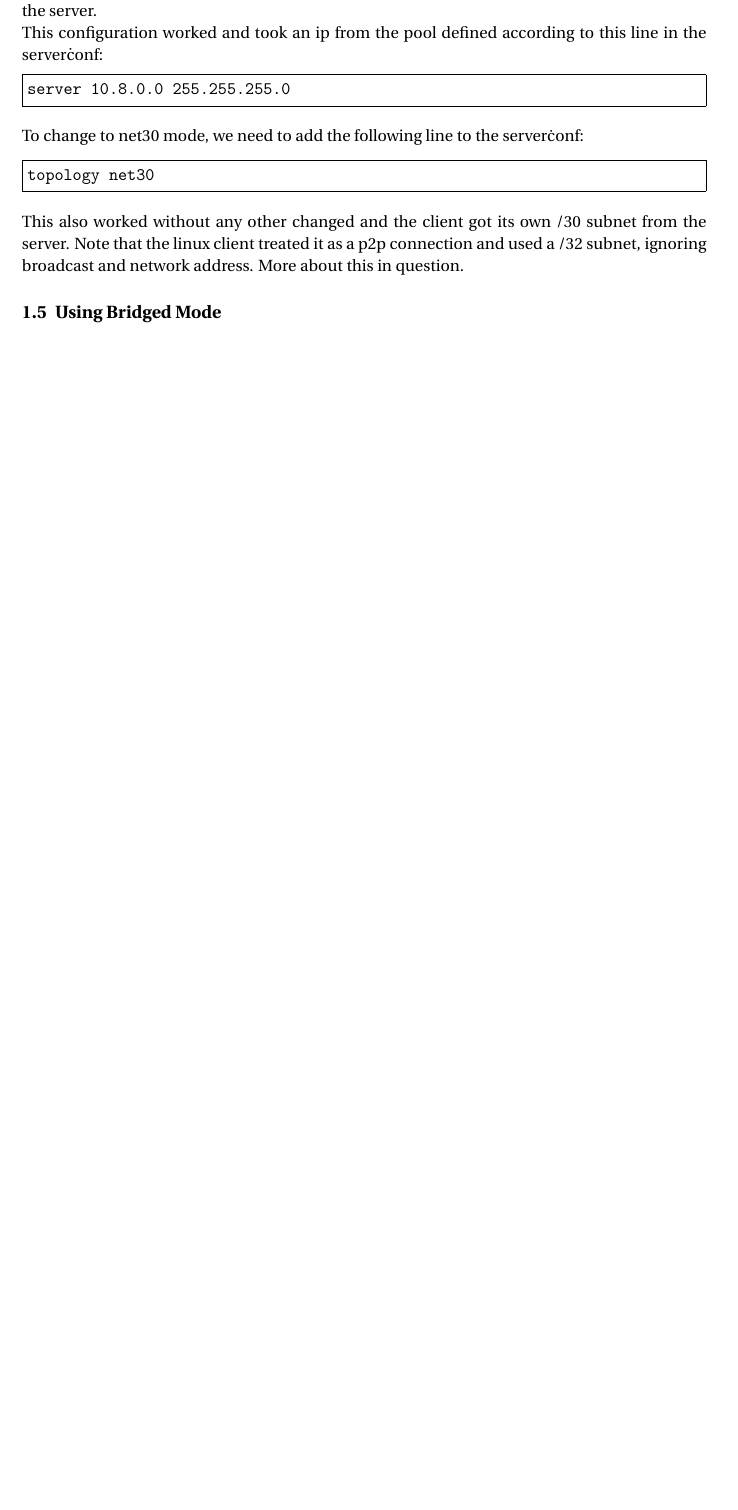
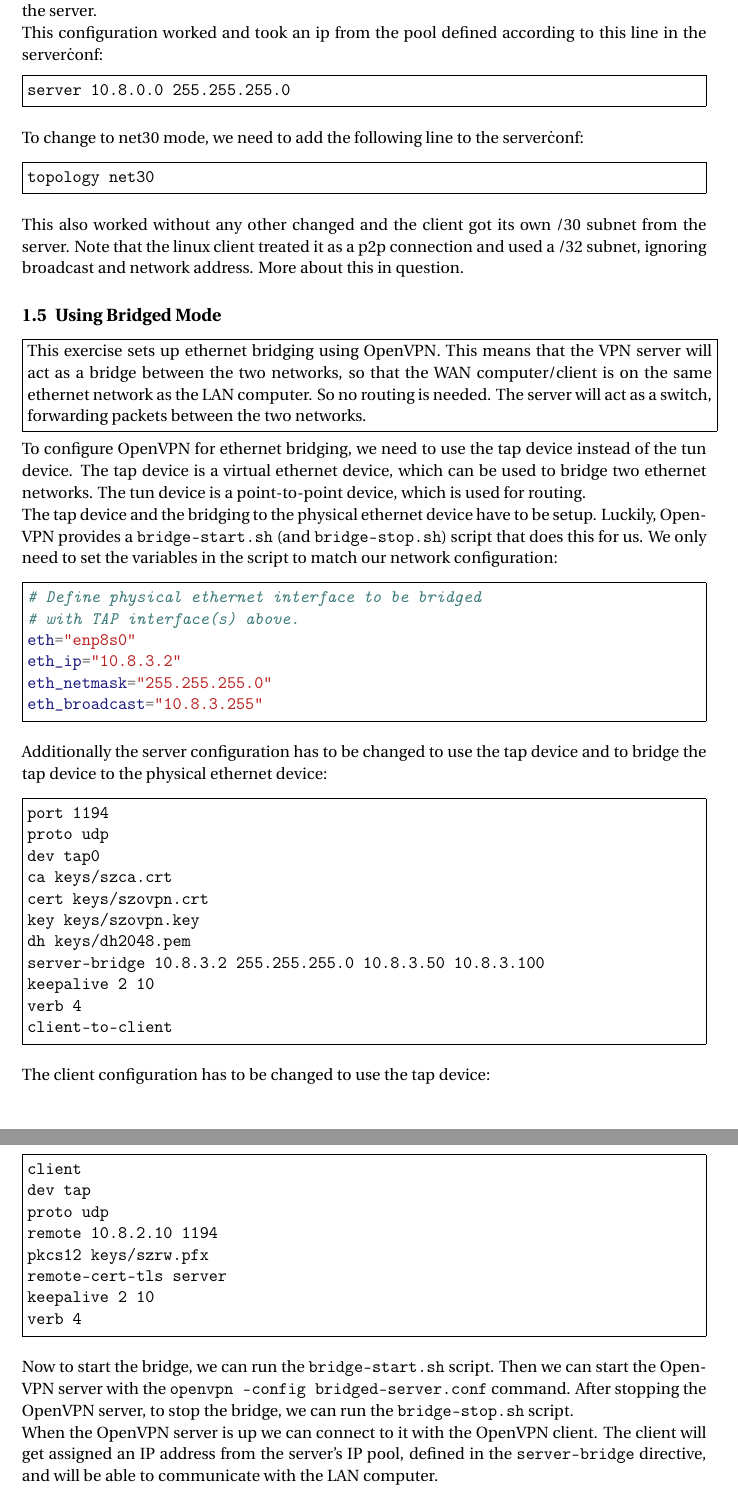
Before and after one commit to RaZoD1/htl-protocols5, a LaTeX document (vpn/main.tex, which reads vpn/exercise-5.tex): part of page 8 of 14 before the commit and two parts of pages 8 and 9 of 16 after it, the two joined at a grey line, cut so that both start at the same text, the shorter picture padded with empty space. Compiled offline with pdfLaTeX.

Commit message:
feat(vpn): exercice 5

```diff
--- /dev/null
+++ b/vpn/exercise-5.tex
@@ -0,0 +1,49 @@
+\nicebox{
+    This exercise sets up ethernet bridging using OpenVPN. This means that the VPN server will act as a bridge between the two networks, so that the WAN computer/client is on the same ethernet network as the LAN computer. So no routing is needed. The server will act as a switch, forwarding packets between the two networks.
+}
+
+
+To configure OpenVPN for ethernet bridging, we need to use the tap device instead of the tun device. The tap device is a virtual ethernet device, which can be used to bridge two ethernet networks. The tun device is a point-to-point device, which is used for routing.
+
+The tap device and the bridging to the physical ethernet device have to be setup. Luckily, OpenVPN provides a \texttt{bridge-start.sh} (and \texttt{bridge-stop.sh}) script that does this for us. We only need to set the variables in the script to match our network configuration:
+\begin{minted}{bash}
+# Define physical ethernet interface to be bridged
+# with TAP interface(s) above.
+eth="enp8s0"
+eth_ip="10.8.3.2"
+eth_netmask="255.255.255.0"
+eth_broadcast="10.8.3.255"
+\end{minted}
+
+Additionally the server configuration has to be changed to use the tap device and to bridge the tap device to the physical ethernet device:
+\begin{minted}{text}
+port 1194
+proto udp
+dev tap0
+ca keys/szca.crt
+cert keys/szovpn.crt
+key keys/szovpn.key
+dh keys/dh2048.pem
+server-bridge 10.8.3.2 255.255.255.0 10.8.3.50 10.8.3.100
+keepalive 2 10
+verb 4
+client-to-client
+\end{minted}
+
+The client configuration has to be changed to use the tap device:
+\begin{minted}{text}
+client
+dev tap
+proto udp
+remote 10.8.2.10 1194
+pkcs12 keys/szrw.pfx
+remote-cert-tls server
+keepalive 2 10
+verb 4
+\end{minted}
+
+Now to start the bridge, we can run the \texttt{bridge-start.sh} script.
+Then we can start the OpenVPN server with the \texttt{openvpn --config bridged-server.conf} command.
+After stopping the OpenVPN server, to stop the bridge, we can run the \texttt{bridge-stop.sh} script.
+
+When the OpenVPN server is up we can connect to it with the OpenVPN client. The client will get assigned an IP address from the server's IP pool, defined in the \texttt{server-bridge} directive, and will be able to communicate with the LAN computer.\\
```
Also changed, not shown: vpn/main.tex (+1 -0 lines), vpn/exercise-5.tex (16 more changed lines).
